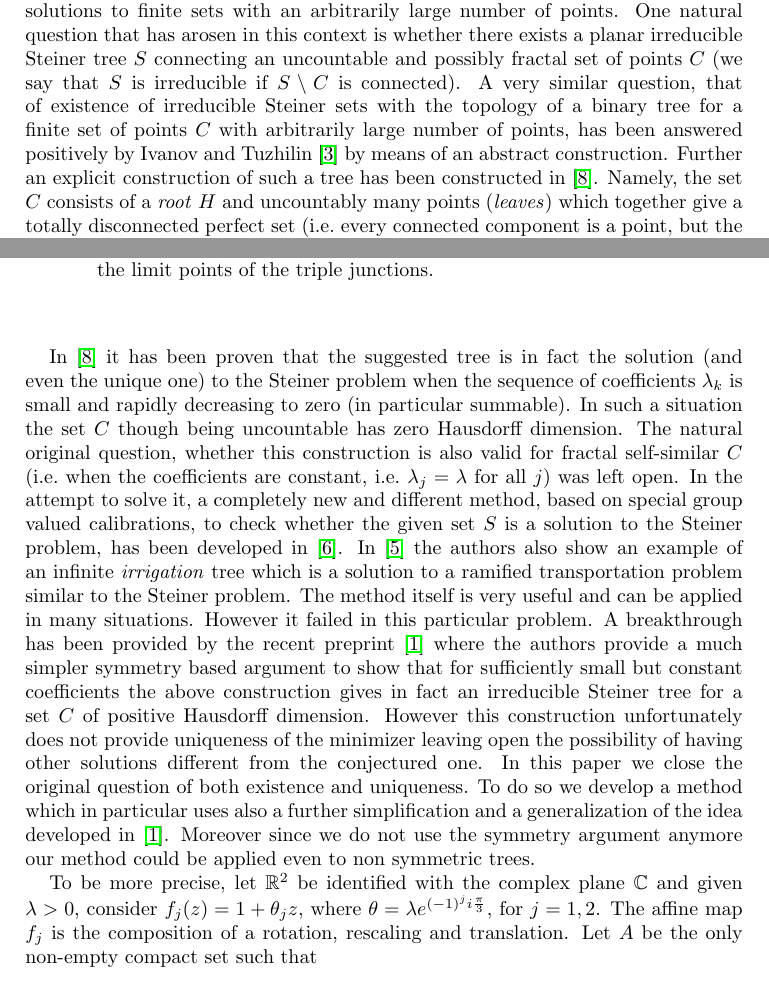
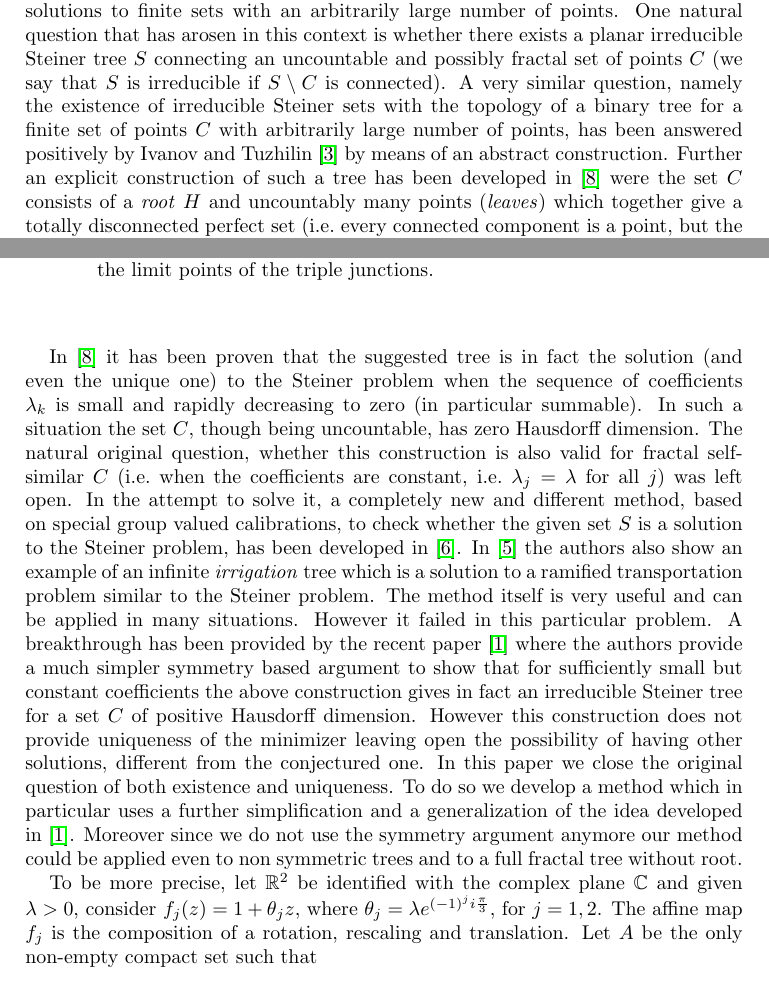
Before and after one commit to paolini/Steiner, a LaTeX paper (SteinerTree.tex): two parts of pages 1 and 2 of 12, joined at a grey line, cut so that both start at the same text. Compiled offline with pdfLaTeX.

Commit message:
corrections

```diff
--- a/SteinerTree.tex
+++ b/SteinerTree.tex
@@ -123,13 +123,12 @@ and possibly fractal set of points $C$
 (we say that $S$ is irreducible if $S\setminus C$ is
 connected).
 A very similar question,
-that of existence of irreducible Steiner sets with the topology
+namely the existence of irreducible Steiner sets with the topology
 of a binary tree for a finite set of points $C$ with arbitrarily
 large number of points, has been answered positively by Ivanov and
 Tuzhilin \cite{IvaTuz94} by means of an abstract construction.
-Further an explicit construction of such a tree has been constructed
-in \cite{PaoSteTep15}.
-Namely, the set $C$ consists of a \emph{root} $H$ and uncountably many
+Further an explicit construction of such a tree has been developed
+in \cite{PaoSteTep15} were the set $C$ consists of a \emph{root} $H$ and uncountably many
 points (\emph{leaves}) which together give a totally disconnected perfect set
 (i.e.\ every connected component is a point, but the points are not isolated).
 No segment of $S$
@@ -161,7 +160,7 @@ In \cite{PaoSteTep15} it has been proven that
 the suggested tree is in fact the solution (and even the unique one)
 to the Steiner problem when the sequence of coefficients $\lambda_k$
 is small and rapidly decreasing to zero (in particular summable).
-In such a situation the set $C$ though being uncountable
+In such a situation the set $C$, though being uncountable,
 has zero Hausdorff dimension.
 The natural original question, whether this construction is also valid
 for fractal self-similar $C$ (i.e.\ when the coefficients are constant,
@@ -176,27 +175,28 @@ of an infinite \emph{irrigation} tree which is a solution to
 a ramified transportation problem similar to the Steiner problem.
 The method itself is very useful and can be applied in many situations.
 However it failed in this particular problem.
-A breakthrough has been provided by the recent preprint \cite{CheTep23}
+A breakthrough has been provided by the recent paper \cite{CheTep23}
 where the authors provide a much simpler symmetry based argument to show that for
 sufficiently small but constant coefficients the above construction
 gives in fact an irreducible Steiner tree for a set $C$
 of positive Hausdorff dimension.
-However this construction unfortunately does not provide uniqueness of
-the minimizer leaving open the possibility of having other solutions
+However this construction does not provide uniqueness of
+the minimizer leaving open the possibility of having other solutions,
 different from the conjectured one.
 In this paper
 we close the original question of both existence and uniqueness.
 To do so we develop a method which in particular uses
-also a further simplification and a generalization of
+a further simplification and a generalization of
 the idea developed in \cite{CheTep23}.
 Moreover since we do not use the symmetry argument anymore our method
-could be applied even to non symmetric trees.
+could be applied even to non symmetric trees and to a full fractal tree
+without root.
 
 To be more precise,
 let $\RR^2$ be identified with the complex plane $\CC$
 and given $\lambda>0$,
 consider $f_j(z) = 1 + \theta_j z$,
-where $\theta = \lambda e^{(-1)^j i \frac \pi 3}$,
+where $\theta_j = \lambda e^{(-1)^j i \frac \pi 3}$,
 for $j=1,2$.
 The affine map $f_j$ is the composition of a rotation,
 rescaling and translation.
```
Also changed, not shown: SteinerTree.tex (6 more changed lines).
